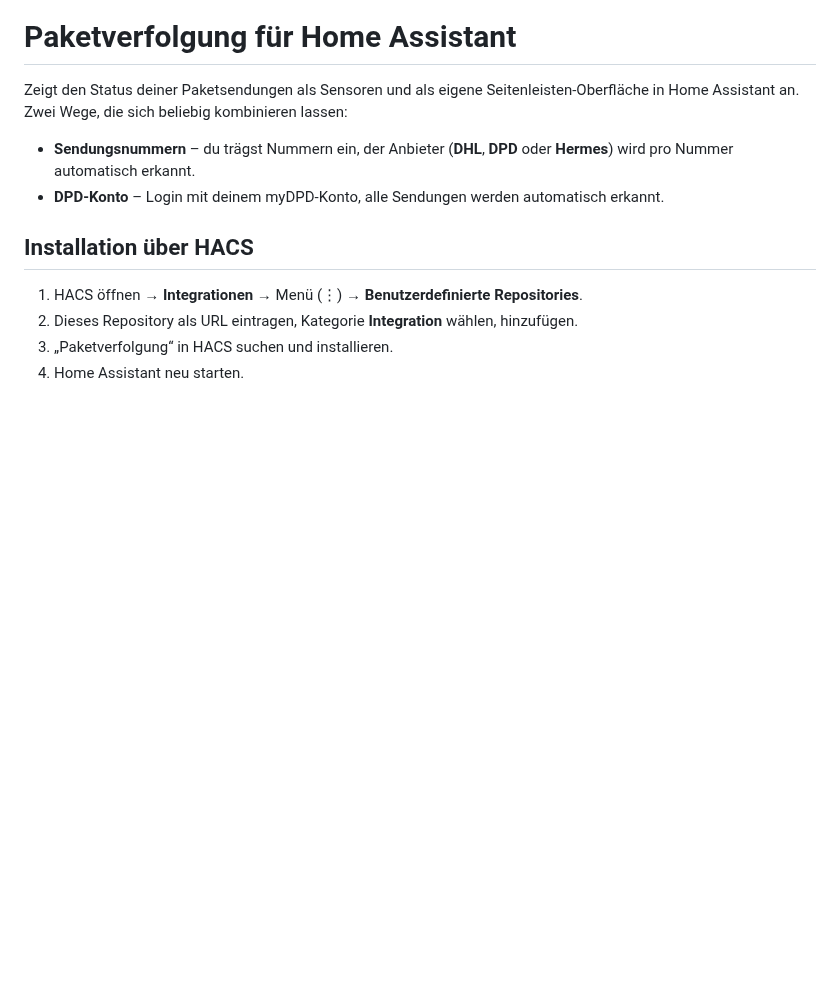
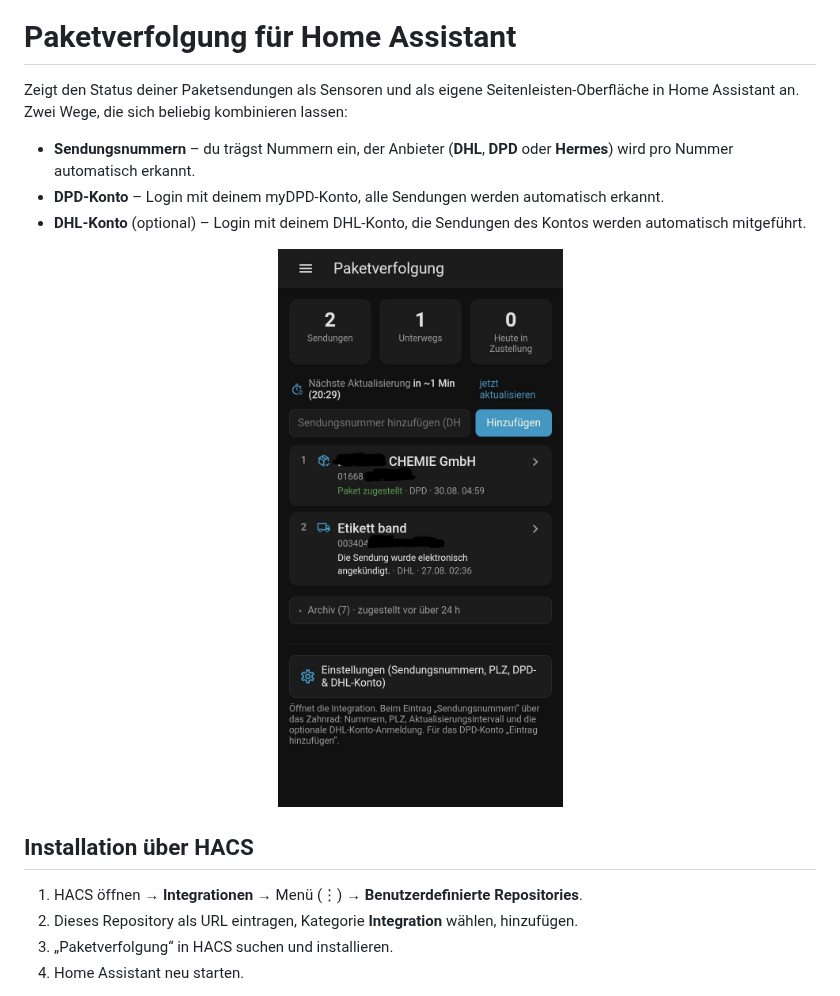
Before and after one commit to Jetiman/Versand-HA, a Markdown page: README.md, the part around the change. GitHub-like rendering; pictures changed too: docs/panel.jpg (added); blank space fills up the shorter version.

Commit message:
docs: add a panel screenshot to the README

```diff
--- a/README.md
+++ b/README.md
@@ -7,6 +7,9 @@ Zeigt den Status deiner Paketsendungen als Sensoren und als eigene Seitenleisten
 
 - **Sendungsnummern** – du trägst Nummern ein, der Anbieter (**DHL**, **DPD** oder **Hermes**) wird pro Nummer automatisch erkannt.
 - **DPD-Konto** – Login mit deinem myDPD-Konto, alle Sendungen werden automatisch erkannt.
+- **DHL-Konto** (optional) – Login mit deinem DHL-Konto, die Sendungen des Kontos werden automatisch mitgeführt.
+
+<p align="center"><img src="docs/panel.jpg" width="320" alt="Paketverfolgung-Oberfläche in der Home-Assistant-Seitenleiste"></p>
 
 ## Installation über HACS
 
```
